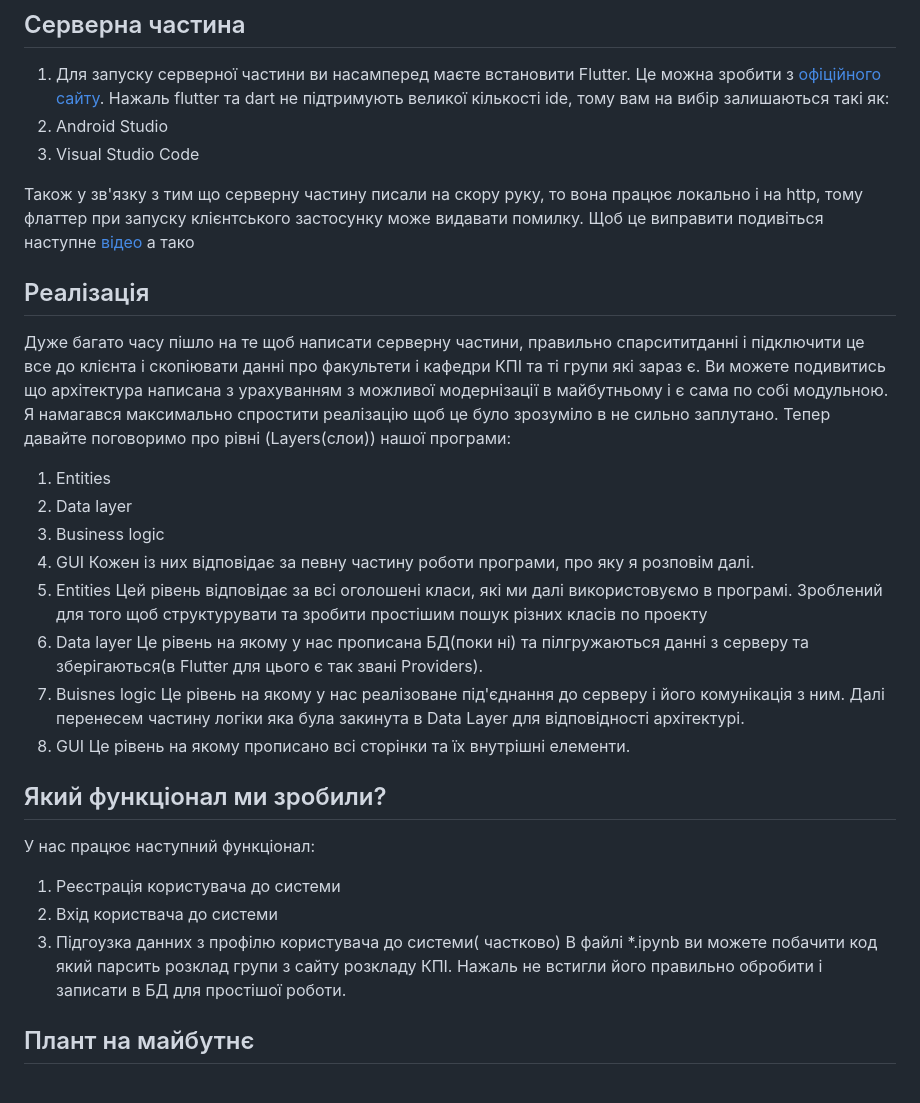
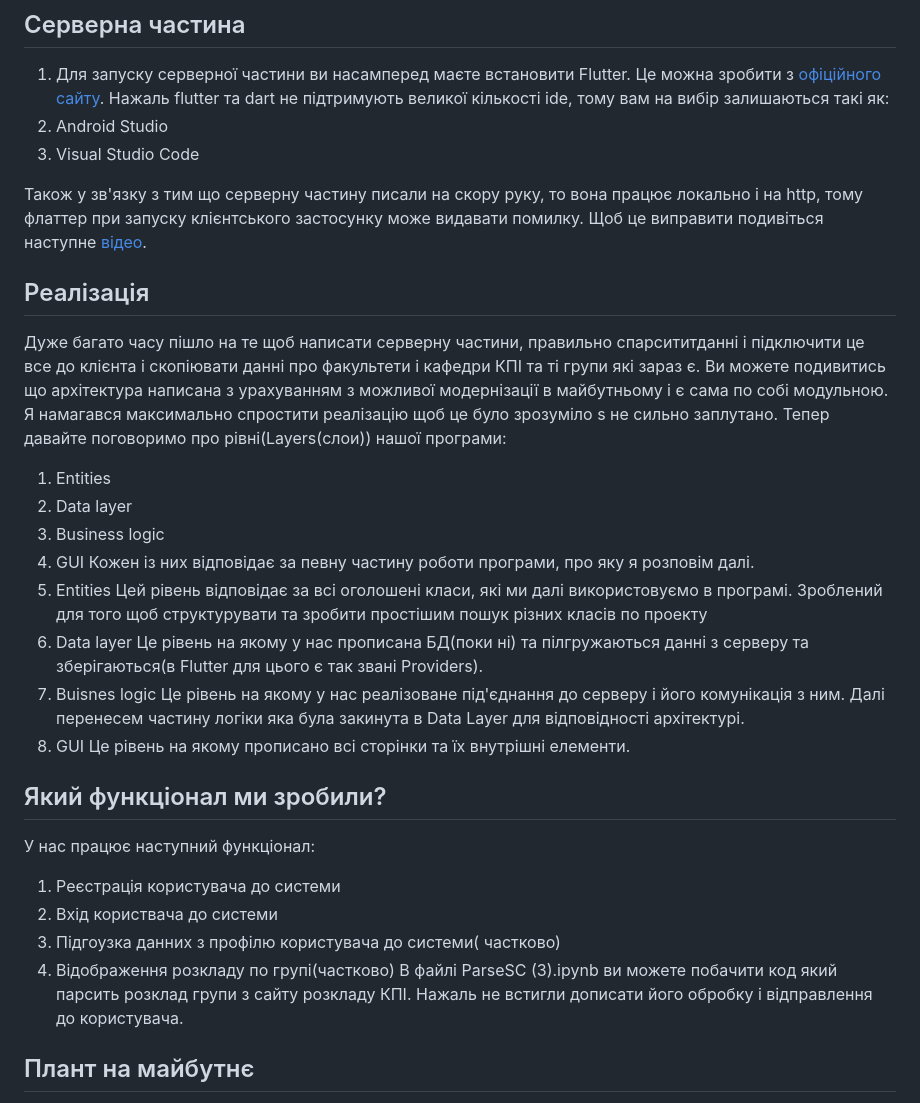
Before and after one commit to OlehHumeniuk/INT20H, a Markdown page: README.md, the part around the change printed below. Rendered like a GitHub page.

```diff
--- a/README.md
+++ b/README.md
@@ -16,11 +16,12 @@
 1. Android Studio
 2. Visual Studio Code
 
-Також у зв'язку з тим що серверну частину писали на скору руку, то вона працює локально і на http, тому флаттер при запуску клієнтського застосунку може видавати помилку. Щоб це виправити подивіться наступне [відео](https://www.youtube.com/watch?v=H-q-_0oGOzg) а тако
+Також у зв'язку з тим що серверну частину писали на скору руку, то вона працює локально і на http, тому флаттер при запуску клієнтського застосунку може видавати помилку.
+Щоб це виправити подивіться наступне [відео](https://www.youtube.com/watch?v=H-q-_0oGOzg).
 
 ## Реалізація
-Дуже багато часу пішло на те щоб написати серверну частини, правильно спарсититданні і підключити це все до клієнта і скопіювати данні про факультети і кафедри КПІ та ті групи які зараз є. Ви можете подивитись що архітектура написана з урахуванням з можливої  модернізації в майбутньому і є сама по собі модульною. Я намагався максимально спростити реалізацію щоб це було зрозуміло в не сильно заплутано.
-Тепер давайте поговоримо про рівні (Layers(слои)) нашої програми:
+Дуже багато часу пішло на те щоб написати серверну частини, правильно спарсититданні і підключити це все до клієнта і скопіювати данні про факультети і кафедри КПІ та ті групи які зараз є. Ви можете подивитись що архітектура написана з урахуванням з можливої  модернізації в майбутньому і є сама по собі модульною. Я намагався максимально спростити реалізацію щоб це було зрозуміло s не сильно заплутано.
+Тепер давайте поговоримо про рівні(Layers(слои)) нашої програми:
 1. Entities
 2. Data layer
 3. Business logic
@@ -30,7 +31,7 @@
 Цей рівень відповідає за всі оголошені класи, які ми далі використовуємо в програмі. Зроблений для того щоб структурувати та зробити простішим пошук різних класів по проекту
 2. Data layer
 Це рівень на якому у нас прописана БД(поки ні) та пілгружаються данні з серверу та зберігаються(в Flutter для цього є так звані Providers).
- 3. Buisnes logic
+3. Buisnes logic
 Це рівень на якому у нас реалізоване під'єднання до серверу і його комунікація з ним. Далі перенесем частину логіки яка була закинута в Data Layer для відповідності архітектурі.
 4. GUI
 Це рівень на якому прописано всі сторінки та їх внутрішні елементи.
@@ -40,7 +41,8 @@
 1. Реєстрація користувача до системи
 2. Вхід користвача до системи
 3. Підгоузка данних з профілю користувача до системи( частково)
-В файлі *.ipynb ви можете побачити код який парсить розклад групи з сайту розкладу КПІ. Нажаль не встигли його правильно обробити і записати в БД для простішої роботи.
+4. Відображення розкладу по групі(частково)
+В файлі ParseSC (3).ipynb ви можете побачити код який парсить розклад групи з сайту розкладу КПІ. Нажаль не встигли дописати його обробку і відправлення до користувача.
 
 ## Плант на майбутнє
 
```
Also changed, not shown: other parts of README.md (+3 -3 lines).
